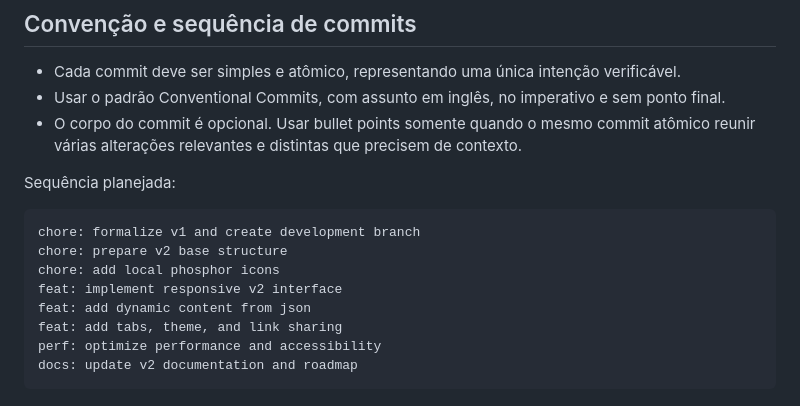
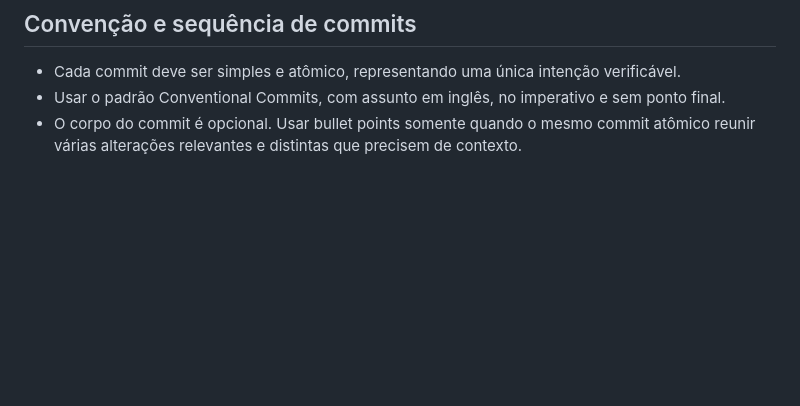
Before and after one commit to josuelustosa/links, a Markdown page: assets/docs/PLAN_V2.md, the part around the change. GitHub-like rendering; blank space fills up the shorter version.

Commit message:
docs: remove obsolete V2 commit sequence

````diff
--- a/assets/docs/PLAN_V2.md
+++ b/assets/docs/PLAN_V2.md
@@ -300,16 +300,3 @@ Adicionar ao roadmap:
 - Cada commit deve ser simples e atômico, representando uma única intenção verificável.
 - Usar o padrão Conventional Commits, com assunto em inglês, no imperativo e sem ponto final.
 - O corpo do commit é opcional. Usar bullet points somente quando o mesmo commit atômico reunir várias alterações relevantes e distintas que precisem de contexto.
-
-Sequência planejada:
-
-```text
-chore: formalize v1 and create development branch
-chore: prepare v2 base structure
-chore: add local phosphor icons
-feat: implement responsive v2 interface
-feat: add dynamic content from json
-feat: add tabs, theme, and link sharing
-perf: optimize performance and accessibility
-docs: update v2 documentation and roadmap
-```
````
